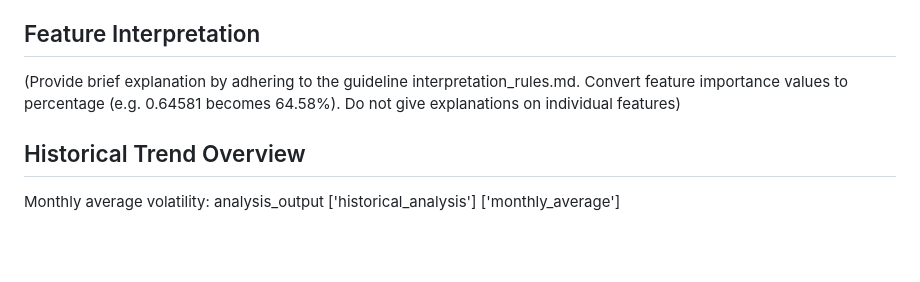
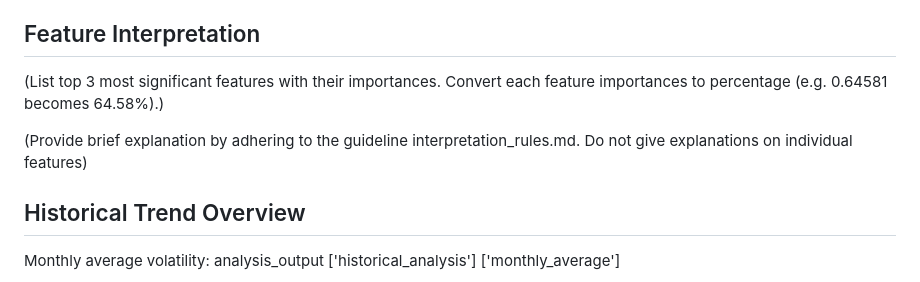
Before and after one commit to IntegratedMind19/BTC-Volatility-Forecast, a Markdown page: knowledge_base/output_format.md, the part around the change. Drawn GitHub-style; blank space fills up the shorter version.

```diff
--- a/knowledge_base/output_format.md
+++ b/knowledge_base/output_format.md
@@ -34,8 +34,9 @@ The predicted volatility of 2.21% is slightly higher than today's estimated vola
 
 ## Feature Interpretation
 
-(Provide brief explanation by adhering to the guideline interpretation_rules.md. Convert feature importance values to percentage (e.g. 0.64581 becomes 64.58%).
-Do not give explanations on individual features)
+(List top 3 most significant features with their importances. Convert each feature importances to percentage (e.g. 0.64581 becomes 64.58%).)
+
+(Provide brief explanation by adhering to the guideline interpretation_rules.md. Do not give explanations on individual features)
 
 ## Historical Trend Overview
 
```
